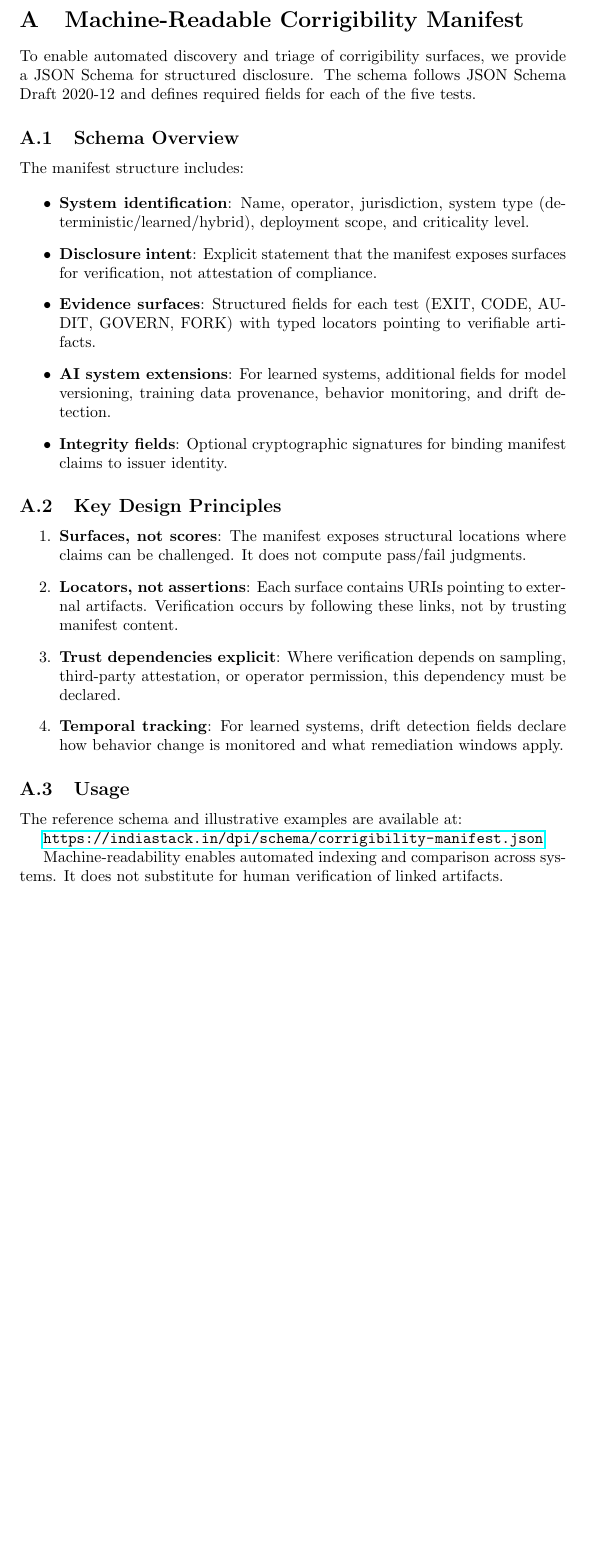
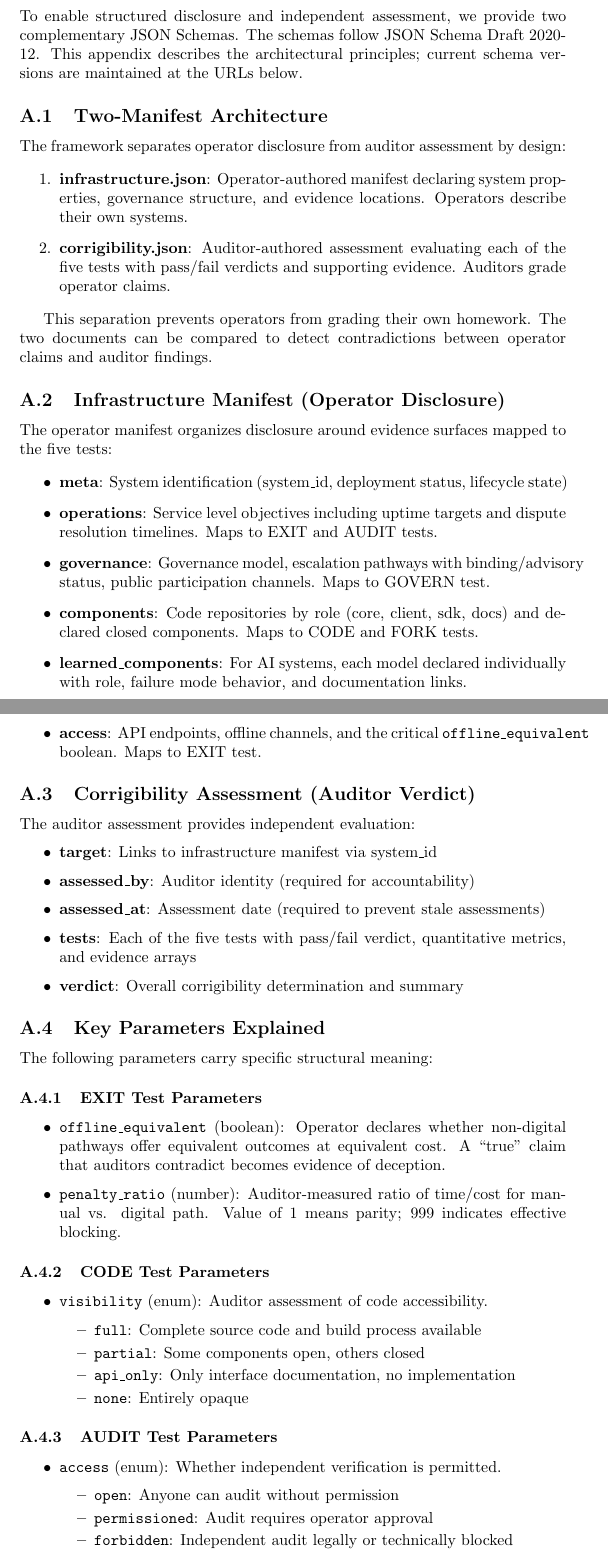
Before and after one commit to anivar/indiastack.in, a LaTeX paper (docs/dpi/paper/corrigibility-framework-arxiv.tex): part of page 21 of 21 before the commit and two parts of pages 21 and 22 of 24 after it, the two joined at a grey line, cut at the place of the change, the shorter picture padded with empty space. Compiled offline with pdfLaTeX; a LaTeX package or settings file that is missing is left out.

Commit message:
Update paper with v1.4 schema architecture
- Rewrite Appendix A with two-manifest architecture (infrastructure.json + corrigibility.json)
- Add comprehensive parameter explanations for all test fields
- Add AI system parameters (role, when_uncertain)
- Add 'The Perjury Trap' section explaining operator vs auditor contradiction detection
- Add future compatibility section with schema URLs
- Update Data and Code Availability with both schema URLs

```diff
--- a/docs/dpi/paper/corrigibility-framework-arxiv.tex
+++ b/docs/dpi/paper/corrigibility-framework-arxiv.tex
@@ -734,36 +738,76 @@ Mitchell, Margaret, Wu, Simone, Zaldivar, Andrew, et al.
 
 \appendix
 
-\section{Machine-Readable Corrigibility Manifest}
-\label{appendix:manifest}
+\section{Machine-Readable Schema Architecture}
+\label{appendix:schema}
 
-To enable automated discovery and triage of corrigibility surfaces, we provide a JSON Schema for structured disclosure. The schema follows JSON Schema Draft 2020-12 and defines required fields for each of the five tests.
+To enable structured disclosure and independent assessment, we provide two complementary JSON Schemas. The schemas follow JSON Schema Draft 2020-12. This appendix describes the architectural principles; current schema versions are maintained at the URLs below.
 
-\subsection{Schema Overview}
+\subsection{Two-Manifest Architecture}
 
-The manifest structure includes:
+The framework separates operator disclosure from auditor assessment by design:
+
+\begin{enumerate}
+    \item \textbf{infrastructure.json}: Operator-authored manifest declaring system properties, governance structure, and evidence locations. Operators describe their own systems.
+    \item \textbf{corrigibility.json}: Auditor-authored assessment evaluating each of the five tests with pass/fail verdicts and supporting evidence. Auditors grade operator claims.
+\end{enumerate}
+
+This separation prevents operators from grading their own homework. The two documents can be compared to detect contradictions between operator claims and auditor findings.
+
+\subsection{Infrastructure Manifest (Operator Disclosure)}
+
+The operator manifest organizes disclosure around evidence surfaces mapped to the five tests:
 
 \begin{itemize}
-    \item \textbf{System identification}: Name, operator, jurisdiction, system type (deterministic/learned/hybrid), deployment scope, and criticality level.
-    \item \textbf{Disclosure intent}: Explicit statement that the manifest exposes surfaces for verification, not attestation of compliance.
-    \item \textbf{Evidence surfaces}: Structured fields for each test (EXIT, CODE, AUDIT, GOVERN, FORK) with typed locators pointing to verifiable artifacts.
-    \item \textbf{AI system extensions}: For learned systems, additional fields for model versioning, training data provenance, behavior monitoring, and drift detection.
-    \item \textbf{Integrity fields}: Optional cryptographic signatures for binding manifest claims to issuer identity.
+    \item \textbf{meta}: System identification (system\_id, deployment status, lifecycle state)
+    \item \textbf{operations}: Service level objectives including uptime targets and dispute resolution timelines. Maps to EXIT and AUDIT tests.
+    \item \textbf{governance}: Governance model, escalation pathways with binding/advisory status, public participation channels. Maps to GOVERN test.
+    \item \textbf{components}: Code repositories by role (core, client, sdk, docs) and declared closed components. Maps to CODE and FORK tests.
+    \item \textbf{learned\_components}: For AI systems, each model declared individually with role, failure mode behavior, and documentation links.
+    \item \textbf{access}: API endpoints, offline channels, and the critical \texttt{offline\_equivalent} boolean. Maps to EXIT test.
 \end{itemize}
 
-\subsection{Key Design Principles}
+\subsection{Corrigibility Assessment (Auditor Verdict)}
 
-\begin{enumerate}
-    \item \textbf{Surfaces, not scores}: The manifest exposes structural locations where claims can be challenged. It does not compute pass/fail judgments.
-    \item \textbf{Locators, not assertions}: Each surface contains URIs pointing to external artifacts. Verification occurs by following these links, not by trusting manifest content.
-    \item \textbf{Trust dependencies explicit}: Where verification depends on sampling, third-party attestation, or operator permission, this dependency must be declared.
-    \item \textbf{Temporal tracking}: For learned systems, drift detection fields declare how behavior change is monitored and what remediation windows apply.
-\end{enumerate}
+The auditor assessment provides independent evaluation:
 
-\subsection{Usage}
+\begin{itemize}
+    \item \textbf{target}: Links to infrastructure manifest via system\_id
+    \item \textbf{assessed\_by}: Auditor identity (required for accountability)
+    \item \textbf{assessed\_at}: Assessment date (required to prevent stale assessments)
+    \item \textbf{tests}: Each of the five tests with pass/fail verdict, quantitative metrics, and evidence arrays
+    \item \textbf{verdict}: Overall corrigibility determination and summary
+\end{itemize}
 
-The reference schema and illustrative examples are available at:
+\subsection{Key Parameters Explained}
 
-\url{https://indiastack.in/dpi/schema/corrigibility-manifest.json}
+The following parameters carry specific structural meaning:
 
-Machine-readability enables automated indexing and comparison across systems. It does not substitute for human verification of linked artifacts.
+\subsubsection{EXIT Test Parameters}
+
+\begin{itemize}
+    \item \texttt{offline\_equivalent} (boolean): Operator declares whether non-digital pathways offer equivalent outcomes at equivalent cost. A ``true'' claim that auditors contradict becomes evidence of deception.
+    \item \texttt{penalty\_ratio} (number): Auditor-measured ratio of time/cost for manual vs. digital path. Value of 1 means parity; 999 indicates effective blocking.
+\end{itemize}
+
+\subsubsection{CODE Test Parameters}
+
+\begin{itemize}
+    \item \texttt{visibility} (enum): Auditor assessment of code accessibility.
+    \begin{itemize}
+        \item \texttt{full}: Complete source code and build process available
+        \item \texttt{partial}: Some components open, others closed
+        \item \texttt{api\_only}: Only interface documentation, no implementation
+        \item \texttt{none}: Entirely opaque
+    \end{itemize}
+\end{itemize}
+
+\subsubsection{AUDIT Test Parameters}
+
+\begin{itemize}
+    \item \texttt{access} (enum): Whether independent verification is permitted.
+    \begin{itemize}
+        \item \texttt{open}: Anyone can audit without permission
+        \item \texttt{permissioned}: Audit requires operator approval
+        \item \texttt{forbidden}: Independent audit legally or technically blocked
+    \end{itemize}
```
Also changed, not shown: docs/dpi/paper/corrigibility-framework-arxiv.tex (77 more changed lines).
